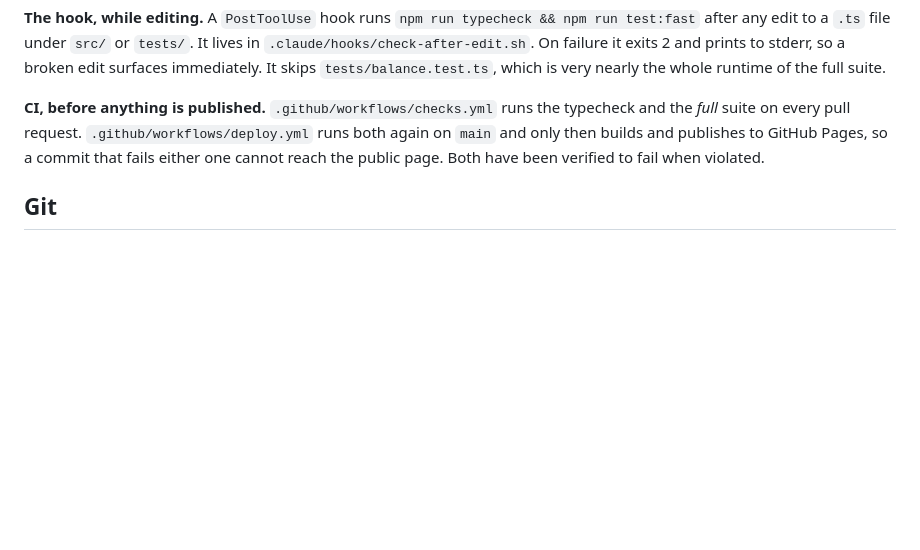
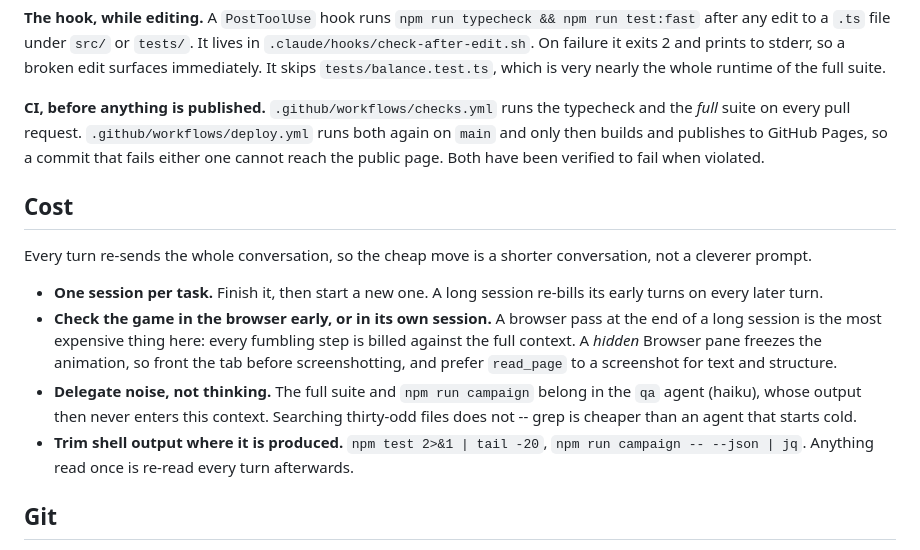
Before and after one commit to BackgammonGameDK/seniors-td, a Markdown page: CLAUDE.md, the part around the change. GitHub-like rendering; blank space fills up the shorter version.

Commit message:
Write down what a session actually costs
A usage breakdown of a long session showed the spend was almost all
re-reading: 268 turns against a conversation that grew from 46k to 286k
tokens. The expensive patterns were a browser verification pass done at the
end of that context, and two planning subagents re-deriving what the session
already knew about a 33-file repo.

None of that is a code problem, so the fix is a convention rather than a
change: one session per task, browser checks early or separate, the qa agent
for noisy runs only, and shell output trimmed where it is produced. Also
records that a hidden Browser pane freezes the animation, which is what made
the screenshots in that session useless.

Co-Authored-By: Claude Opus 5 <noreply@anthropic.com>

```diff
--- a/CLAUDE.md
+++ b/CLAUDE.md
@@ -164,6 +164,26 @@ typecheck and the *full* suite on every pull request.
 and publishes to GitHub Pages, so a commit that fails either one cannot reach
 the public page. Both have been verified to fail when violated.
 
+## Cost
+
+Every turn re-sends the whole conversation, so the cheap move is a shorter
+conversation, not a cleverer prompt.
+
+- **One session per task.** Finish it, then start a new one. A long session
+  re-bills its early turns on every later turn.
+- **Check the game in the browser early, or in its own session.** A browser
+  pass at the end of a long session is the most expensive thing here: every
+  fumbling step is billed against the full context. A *hidden* Browser pane
+  freezes the animation, so front the tab before screenshotting, and prefer
+  `read_page` to a screenshot for text and structure.
+- **Delegate noise, not thinking.** The full suite and `npm run campaign`
+  belong in the `qa` agent (haiku), whose output then never enters this
+  context. Searching thirty-odd files does not -- grep is cheaper than an
+  agent that starts cold.
+- **Trim shell output where it is produced.** `npm test 2>&1 | tail -20`,
+  `npm run campaign -- --json | jq`. Anything read once is re-read every turn
+  afterwards.
+
 ## Git
 
 - Substantial work gets a feature branch and a pull request. Nothing lands on
```
